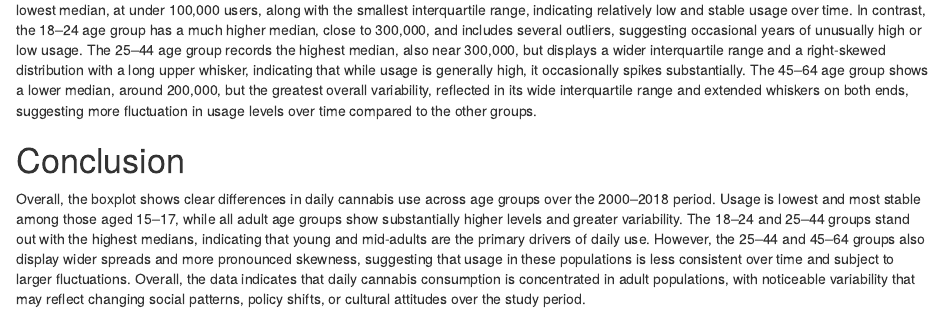
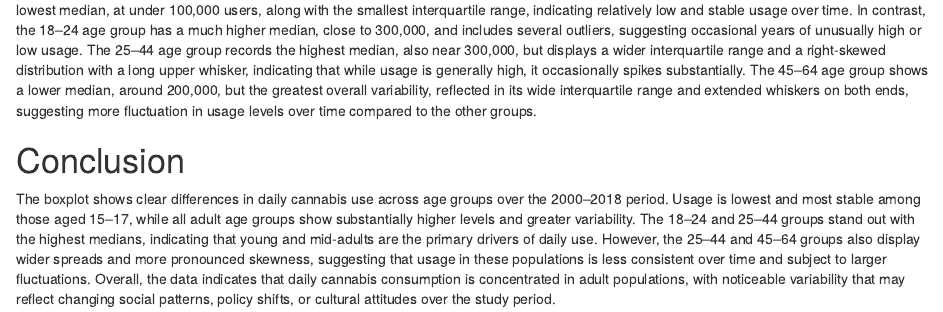
Before and after one commit to sa0v/Cannabis, an R Markdown document (Cannabis.Rmd): the page in a window 1100 px wide, from 490 px down. Rendered offline with R 4.5, knitr and Pandoc, with nearby package versions; some code elsewhere in the file could not run offline; column names are cleaned by a stand-in for the janitor package.

Commit message:
Minor wording change

```diff
--- a/Cannabis.Rmd
+++ b/Cannabis.Rmd
@@ -59,4 +59,4 @@ This boxplot illustrates how daily cannabis use varies across age groups in Cana
 
 # Conclusion
 
-Overall, the boxplot shows clear differences in daily cannabis use across age groups over the 2000–2018 period. Usage is lowest and most stable among those aged 15–17, while all adult age groups show substantially higher levels and greater variability. The 18–24 and 25–44 groups stand out with the highest medians, indicating that young and mid-adults are the primary drivers of daily use. However, the 25–44 and 45–64 groups also display wider spreads and more pronounced skewness, suggesting that usage in these populations is less consistent over time and subject to larger fluctuations. Overall, the data indicates that daily cannabis consumption is concentrated in adult populations, with noticeable variability that may reflect changing social patterns, policy shifts, or cultural attitudes over the study period.
+The boxplot shows clear differences in daily cannabis use across age groups over the 2000–2018 period. Usage is lowest and most stable among those aged 15–17, while all adult age groups show substantially higher levels and greater variability. The 18–24 and 25–44 groups stand out with the highest medians, indicating that young and mid-adults are the primary drivers of daily use. However, the 25–44 and 45–64 groups also display wider spreads and more pronounced skewness, suggesting that usage in these populations is less consistent over time and subject to larger fluctuations. Overall, the data indicates that daily cannabis consumption is concentrated in adult populations, with noticeable variability that may reflect changing social patterns, policy shifts, or cultural attitudes over the study period.
```
